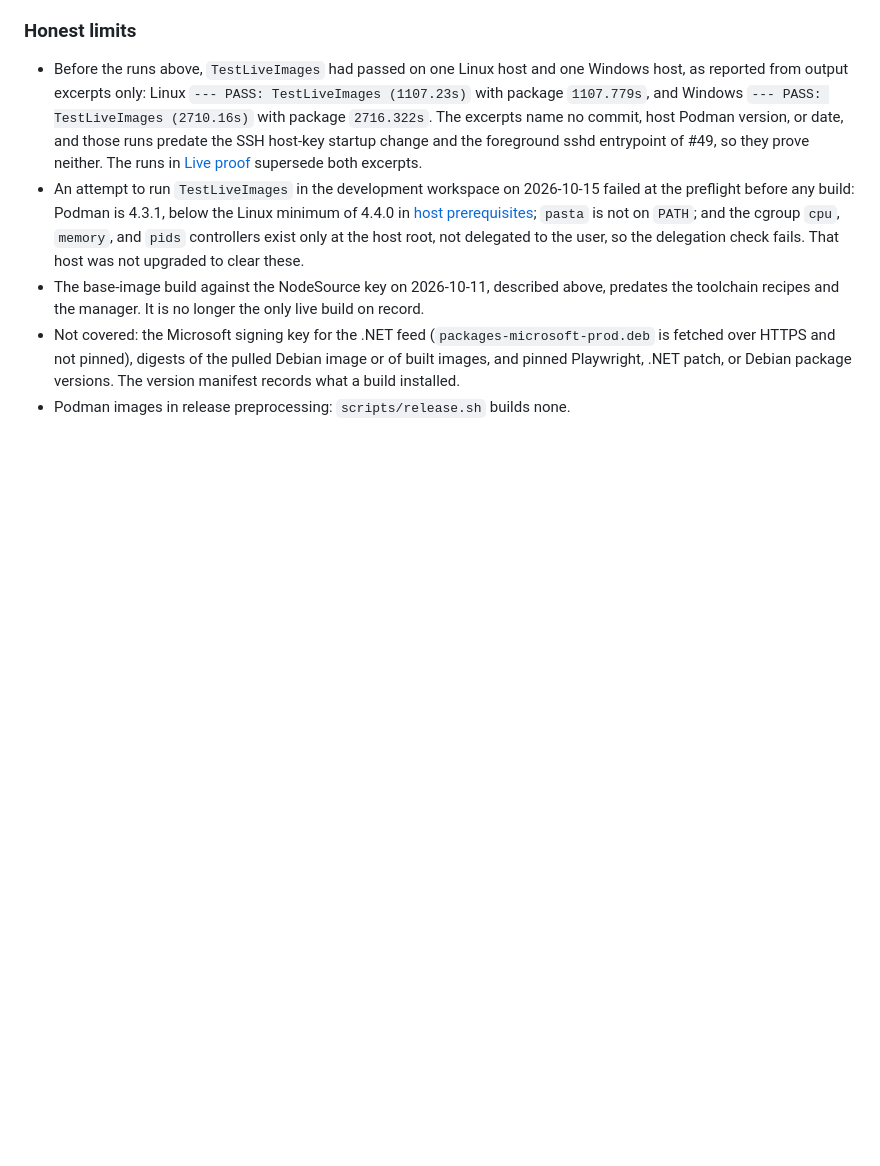
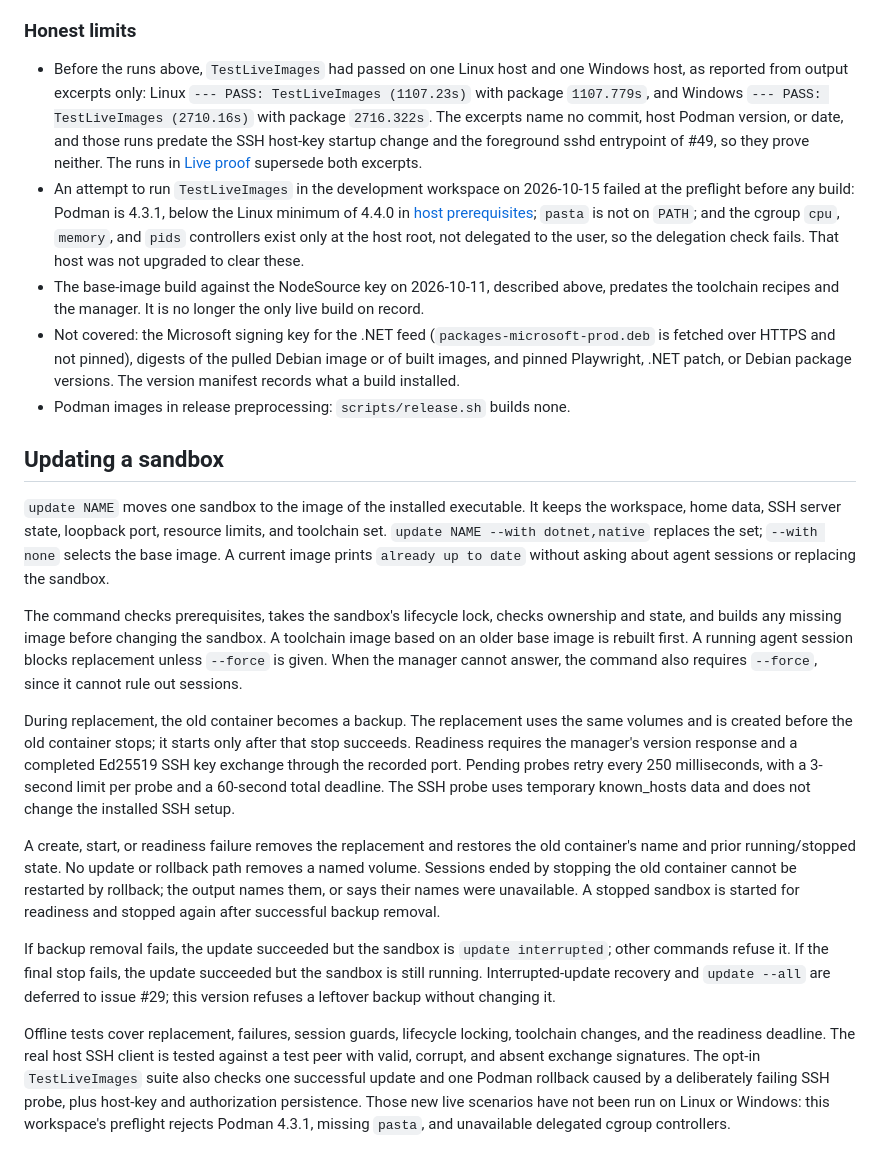
Before and after one commit to grauzone-labs/sandboxed-agents, a Markdown page: docs/images.md, the part around the change. Drawn GitHub-style; blank space fills up the shorter version.

Commit message:
docs(images): explain sandbox updates and verification limits #28

```diff
--- a/docs/images.md
+++ b/docs/images.md
@@ -245,3 +245,17 @@ The runs did not prove an authenticated SSH login: every client authentication m
 - The base-image build against the NodeSource key on 2026-10-11, described above, predates the toolchain recipes and the manager. It is no longer the only live build on record.
 - Not covered: the Microsoft signing key for the .NET feed (`packages-microsoft-prod.deb` is fetched over HTTPS and not pinned), digests of the pulled Debian image or of built images, and pinned Playwright, .NET patch, or Debian package versions. The version manifest records what a build installed.
 - Podman images in release preprocessing: `scripts/release.sh` builds none.
+
+## Updating a sandbox
+
+`update NAME` moves one sandbox to the image of the installed executable. It keeps the workspace, home data, SSH server state, loopback port, resource limits, and toolchain set. `update NAME --with dotnet,native` replaces the set; `--with none` selects the base image. A current image prints `already up to date` without asking about agent sessions or replacing the sandbox.
+
+The command checks prerequisites, takes the sandbox's lifecycle lock, checks ownership and state, and builds any missing image before changing the sandbox. A toolchain image based on an older base image is rebuilt first. A running agent session blocks replacement unless `--force` is given. When the manager cannot answer, the command also requires `--force`, since it cannot rule out sessions.
+
+During replacement, the old container becomes a backup. The replacement uses the same volumes and is created before the old container stops; it starts only after that stop succeeds. Readiness requires the manager's version response and a completed Ed25519 SSH key exchange through the recorded port. Pending probes retry every 250 milliseconds, with a 3-second limit per probe and a 60-second total deadline. The SSH probe uses temporary known_hosts data and does not change the installed SSH setup.
+
+A create, start, or readiness failure removes the replacement and restores the old container's name and prior running/stopped state. No update or rollback path removes a named volume. Sessions ended by stopping the old container cannot be restarted by rollback; the output names them, or says their names were unavailable. A stopped sandbox is started for readiness and stopped again after successful backup removal.
+
+If backup removal fails, the update succeeded but the sandbox is `update interrupted`; other commands refuse it. If the final stop fails, the update succeeded but the sandbox is still running. Interrupted-update recovery and `update --all` are deferred to issue #29; this version refuses a leftover backup without changing it.
+
+Offline tests cover replacement, failures, session guards, lifecycle locking, toolchain changes, and the readiness deadline. The real host SSH client is tested against a test peer with valid, corrupt, and absent exchange signatures. The opt-in `TestLiveImages` suite also checks one successful update and one Podman rollback caused by a deliberately failing SSH probe, plus host-key and authorization persistence. Those new live scenarios have not been run on Linux or Windows: this workspace's preflight rejects Podman 4.3.1, missing `pasta`, and unavailable delegated cgroup controllers.
```
